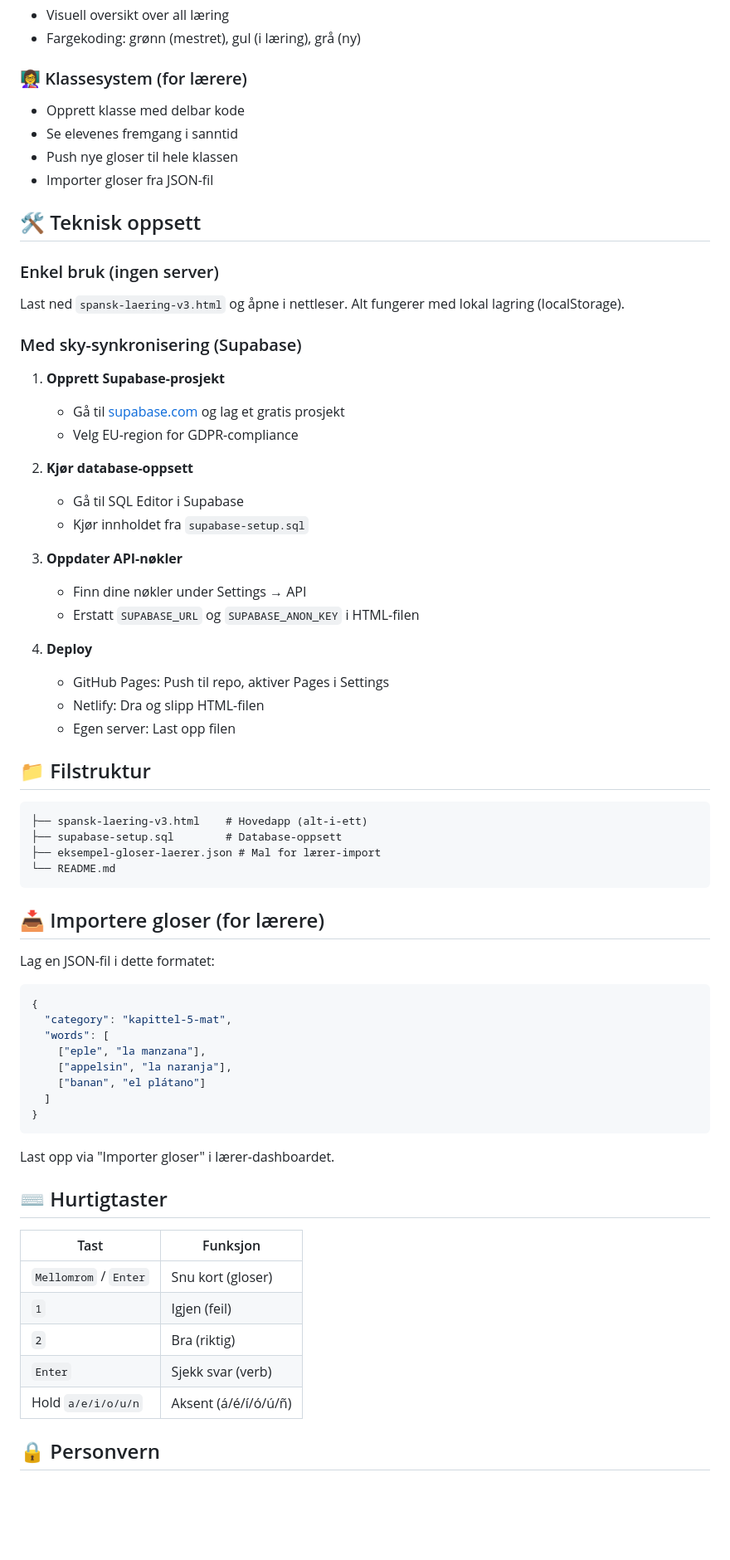
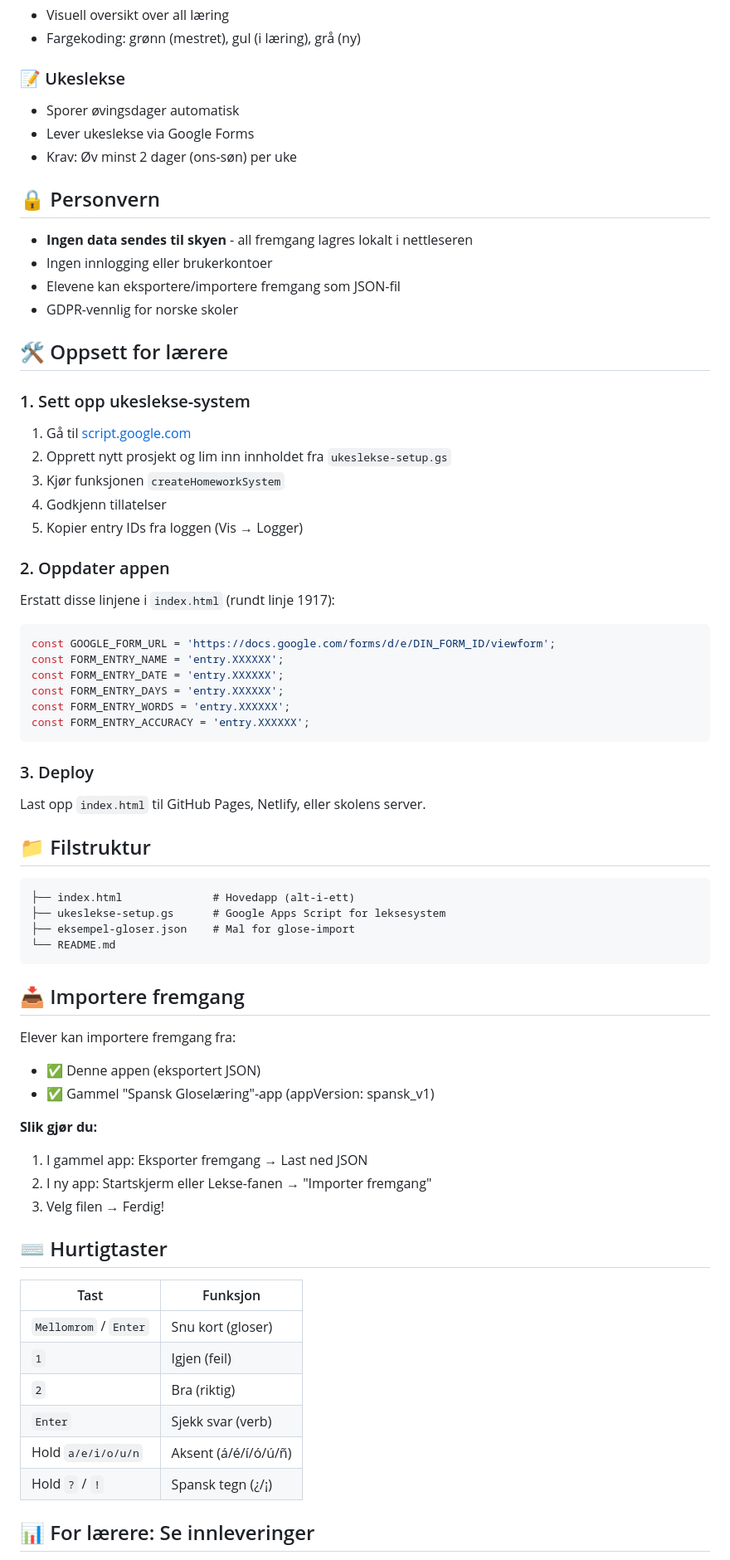
Before and after one commit to TheVikLink/spansk-ungdomsskole, a Markdown page: README.md, the part around one of its changes. Shown at 83% size. Rendered like a GitHub page; blank space fills up the shorter version.

Commit message:
Revise README for new features and privacy updates
Updated README to reflect new features and changes, including homework tracking and privacy details.

````diff
--- a/README.md
+++ b/README.md
@@ -37,61 +35,64 @@ En gratis, interaktiv læringsapp for spansk på ungdomsskolenivå (A0-A1 CEFR).
 - Visuell oversikt over all læring
 - Fargekoding: grønn (mestret), gul (i læring), grå (ny)
 
-### 👩‍🏫 Klassesystem (for lærere)
-- Opprett klasse med delbar kode
-- Se elevenes fremgang i sanntid
-- Push nye gloser til hele klassen
-- Importer gloser fra JSON-fil
+### 📝 Ukeslekse
+- Sporer øvingsdager automatisk
+- Lever ukeslekse via Google Forms
+- Krav: Øv minst 2 dager (ons-søn) per uke
 
-## 🛠️ Teknisk oppsett
+## 🔒 Personvern
 
-### Enkel bruk (ingen server)
-Last ned `spansk-laering-v3.html` og åpne i nettleser. Alt fungerer med lokal lagring (localStorage).
+- **Ingen data sendes til skyen** - all fremgang lagres lokalt i nettleseren
+- Ingen innlogging eller brukerkontoer
+- Elevene kan eksportere/importere fremgang som JSON-fil
+- GDPR-vennlig for norske skoler
 
-### Med sky-synkronisering (Supabase)
+## 🛠️ Oppsett for lærere
 
-1. **Opprett Supabase-prosjekt**
-   - Gå til [supabase.com](https://supabase.com) og lag et gratis prosjekt
-   - Velg EU-region for GDPR-compliance
+### 1. Sett opp ukeslekse-system
 
-2. **Kjør database-oppsett**
-   - Gå til SQL Editor i Supabase
-   - Kjør innholdet fra `supabase-setup.sql`
+1. Gå til [script.google.com](https://script.google.com)
+2. Opprett nytt prosjekt og lim inn innholdet fra `ukeslekse-setup.gs`
+3. Kjør funksjonen `createHomeworkSystem`
+4. Godkjenn tillatelser
+5. Kopier entry IDs fra loggen (Vis → Logger)
 
-3. **Oppdater API-nøkler**
-   - Finn dine nøkler under Settings → API
-   - Erstatt `SUPABASE_URL` og `SUPABASE_ANON_KEY` i HTML-filen
+### 2. Oppdater appen
 
-4. **Deploy**
-   - GitHub Pages: Push til repo, aktiver Pages i Settings
-   - Netlify: Dra og slipp HTML-filen
-   - Egen server: Last opp filen
+Erstatt disse linjene i `index.html` (rundt linje 1917):
+
+```javascript
+const GOOGLE_FORM_URL = 'https://docs.google.com/forms/d/e/DIN_FORM_ID/viewform';
+const FORM_ENTRY_NAME = 'entry.XXXXXX';
+const FORM_ENTRY_DATE = 'entry.XXXXXX';
+const FORM_ENTRY_DAYS = 'entry.XXXXXX';
+const FORM_ENTRY_WORDS = 'entry.XXXXXX';
+const FORM_ENTRY_ACCURACY = 'entry.XXXXXX';
+```
+
+### 3. Deploy
+
+Last opp `index.html` til GitHub Pages, Netlify, eller skolens server.
 
 ## 📁 Filstruktur
 
 ```
-├── spansk-laering-v3.html    # Hovedapp (alt-i-ett)
-├── supabase-setup.sql        # Database-oppsett
-├── eksempel-gloser-laerer.json # Mal for lærer-import
+├── index.html              # Hovedapp (alt-i-ett)
+├── ukeslekse-setup.gs      # Google Apps Script for leksesystem
+├── eksempel-gloser.json    # Mal for glose-import
 └── README.md
 ```
 
-## 📥 Importere gloser (for lærere)
+## 📥 Importere fremgang
 
-Lag en JSON-fil i dette formatet:
+Elever kan importere fremgang fra:
+- ✅ Denne appen (eksportert JSON)
+- ✅ Gammel "Spansk Gloselæring"-app (appVersion: spansk_v1)
 
-```json
-{
-  "category": "kapittel-5-mat",
-  "words": [
-    ["eple", "la manzana"],
-    ["appelsin", "la naranja"],
-    ["banan", "el plátano"]
-  ]
-}
-```
-
-Last opp via "Importer gloser" i lærer-dashboardet.
+**Slik gjør du:**
+1. I gammel app: Eksporter fremgang → Last ned JSON
+2. I ny app: Startskjerm eller Lekse-fanen → "Importer fremgang"
+3. Velg filen → Ferdig!
 
 ## ⌨️ Hurtigtaster
 
@@ -102,6 +103,7 @@ Last opp via "Importer gloser" i lærer-dashboardet.
 | `2` | Bra (riktig) |
 | `Enter` | Sjekk svar (verb) |
 | Hold `a/e/i/o/u/n` | Aksent (á/é/í/ó/ú/ñ) |
+| Hold `?` / `!` | Spansk tegn (¿/¡) |
 
-## 🔒 Personvern
+## 📊 For lærere: Se innleveringer
 
````
Also changed, not shown: other parts of README.md (+18 -15 lines).
